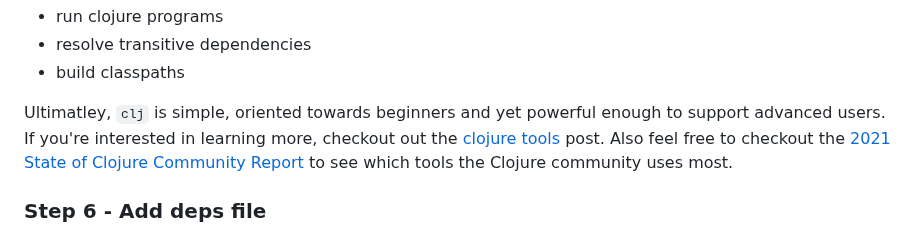
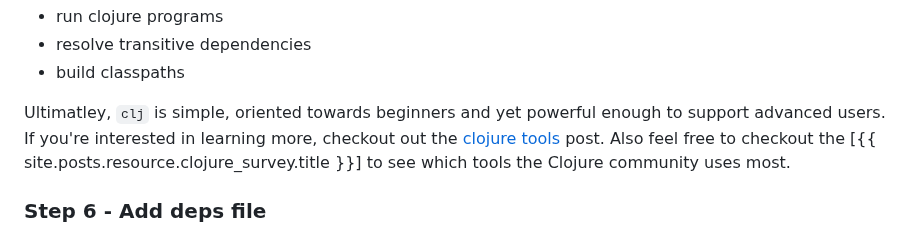
Before and after one commit to athomasoriginal/com.betweentwoparens, a Markdown page: src/posts/001-creating-a-clojurescript-project-from-scratch.md, the part around one of its changes. Drawn GitHub-style.

Commit message:
Update Blog Post - 001 - update clojure survey link
Seems this was a rogue clojure survey reference.  Updated.

```diff
--- a/src/posts/001-creating-a-clojurescript-project-from-scratch.md
+++ b/src/posts/001-creating-a-clojurescript-project-from-scratch.md
@@ -147,7 +147,7 @@ To develop and run our app the most popular tools in Clojure land are `lein`, `b
  - resolve transitive dependencies
  - build classpaths
 
- Ultimatley, `clj` is simple, oriented towards beginners and yet powerful enough to support advanced users.  If you're interested in learning more, checkout out the [clojure tools] post.  Also feel free to checkout the [2021 State of Clojure Community Report] to see which tools the Clojure community uses most.
+ Ultimatley, `clj` is simple, oriented towards beginners and yet powerful enough to support advanced users.  If you're interested in learning more, checkout out the [clojure tools] post.  Also feel free to checkout the [{{ site.posts.resource.clojure_survey.title }}] to see which tools the Clojure community uses most.
 
 ### Step 6 - Add deps file
 
```
Also changed, not shown: other parts of src/posts/001-creating-a-clojurescript-project-from-scratch.md (+1 -1 lines).
